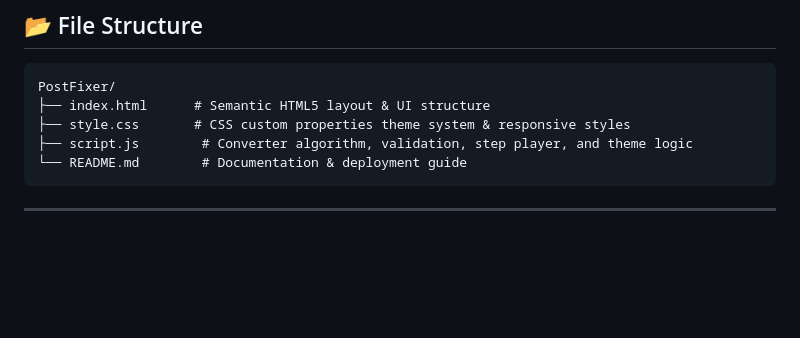
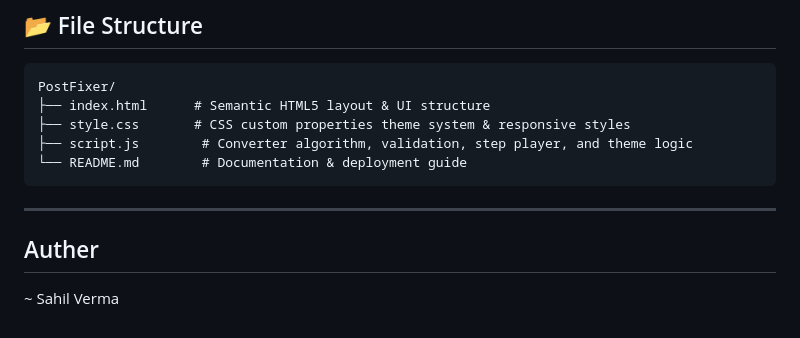
Before and after one commit to sahilcodes216/Post_Fixer, a Markdown page: README.md, the part around the change. Rendered like a GitHub page; blank space fills up the shorter version.

````diff
--- a/README.md
+++ b/README.md
@@ -75,3 +75,5 @@ PostFixer/
 ```
 
 ---
+## Auther
+~ Sahil Verma
````
